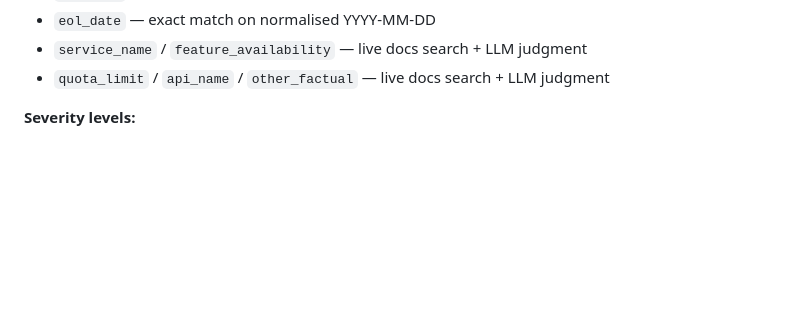
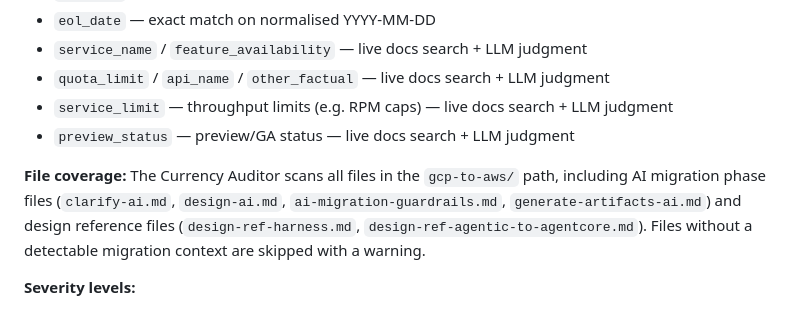
Before and after one commit to herosjourney/migration-watchdog, a Markdown page: README.md, the part around one of its changes. GitHub-like rendering; blank space fills up the shorter version.

```diff
--- a/README.md
+++ b/README.md
@@ -154,6 +164,15 @@ or incorrect.
 - `eol_date` — exact match on normalised YYYY-MM-DD
 - `service_name` / `feature_availability` — live docs search + LLM judgment
 - `quota_limit` / `api_name` / `other_factual` — live docs search + LLM judgment
+- `service_limit` — throughput limits (e.g. RPM caps) — live docs search + LLM judgment
+- `preview_status` — preview/GA status — live docs search + LLM judgment
+
+**File coverage:**
+The Currency Auditor scans all files in the `gcp-to-aws/` path, including AI migration
+phase files (`clarify-ai.md`, `design-ai.md`, `ai-migration-guardrails.md`,
+`generate-artifacts-ai.md`) and design reference files (`design-ref-harness.md`,
+`design-ref-agentic-to-agentcore.md`). Files without a detectable migration context
+are skipped with a warning.
 
 **Severity levels:**
 - `correctness` → HIGH risk — factually wrong (e.g., service closed to new customers)
```
Also changed, not shown: other parts of README.md (+37 -4 lines).
